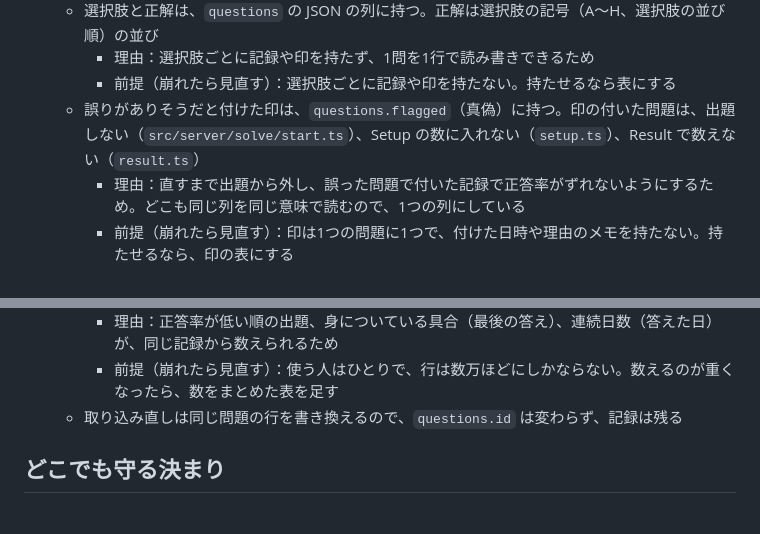
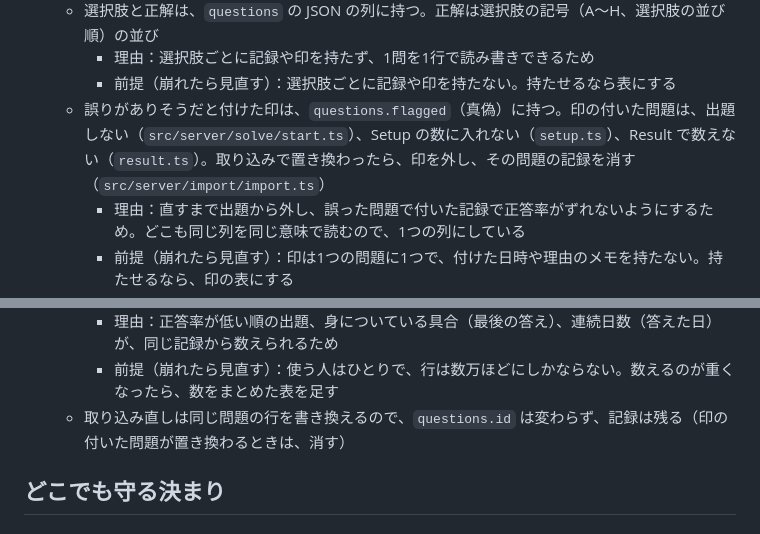
Before and after one commit to tsubokura14/memory-forge, a Markdown page: docs/design.md, 2 parts joined by grey strips. GitHub-like rendering.

```diff
--- a/docs/design.md
+++ b/docs/design.md
@@ -148,7 +148,7 @@ scripts/        npm のコマンドとフックから呼ぶ Node.js のスクリ
   - 選択肢と正解は、`questions` の JSON の列に持つ。正解は選択肢の記号（A〜H、選択肢の並び順）の並び
     - 理由：選択肢ごとに記録や印を持たず、1問を1行で読み書きできるため
     - 前提（崩れたら見直す）：選択肢ごとに記録や印を持たない。持たせるなら表にする
-  - 誤りがありそうだと付けた印は、`questions.flagged`（真偽）に持つ。印の付いた問題は、出題しない（`src/server/solve/start.ts`）、Setup の数に入れない（`setup.ts`）、Result で数えない（`result.ts`）
+  - 誤りがありそうだと付けた印は、`questions.flagged`（真偽）に持つ。印の付いた問題は、出題しない（`src/server/solve/start.ts`）、Setup の数に入れない（`setup.ts`）、Result で数えない（`result.ts`）。取り込みで置き換わったら、印を外し、その問題の記録を消す（`src/server/import/import.ts`）
     - 理由：直すまで出題から外し、誤った問題で付いた記録で正答率がずれないようにするため。どこも同じ列を同じ意味で読むので、1つの列にしている
     - 前提（崩れたら見直す）：印は1つの問題に1つで、付けた日時や理由のメモを持たない。持たせるなら、印の表にする
   - 持ち主（どのユーザーの問題か）の列は持たない
@@ -160,7 +160,7 @@ scripts/        npm のコマンドとフックから呼ぶ Node.js のスクリ
   - 問題ごとの正答率と解いた回数、最後の答え、答えた日は、どれもこの表から数える（数を `questions` の列に持たない）
     - 理由：正答率が低い順の出題、身についている具合（最後の答え）、連続日数（答えた日）が、同じ記録から数えられるため
     - 前提（崩れたら見直す）：使う人はひとりで、行は数万ほどにしかならない。数えるのが重くなったら、数をまとめた表を足す
-  - 取り込み直しは同じ問題の行を書き換えるので、`questions.id` は変わらず、記録は残る
+  - 取り込み直しは同じ問題の行を書き換えるので、`questions.id` は変わらず、記録は残る（印の付いた問題が置き換わるときは、消す）
 
 ## どこでも守る決まり
 
```
Also changed, not shown: docs/specs/screens/import-preview.png, 4 other files.
